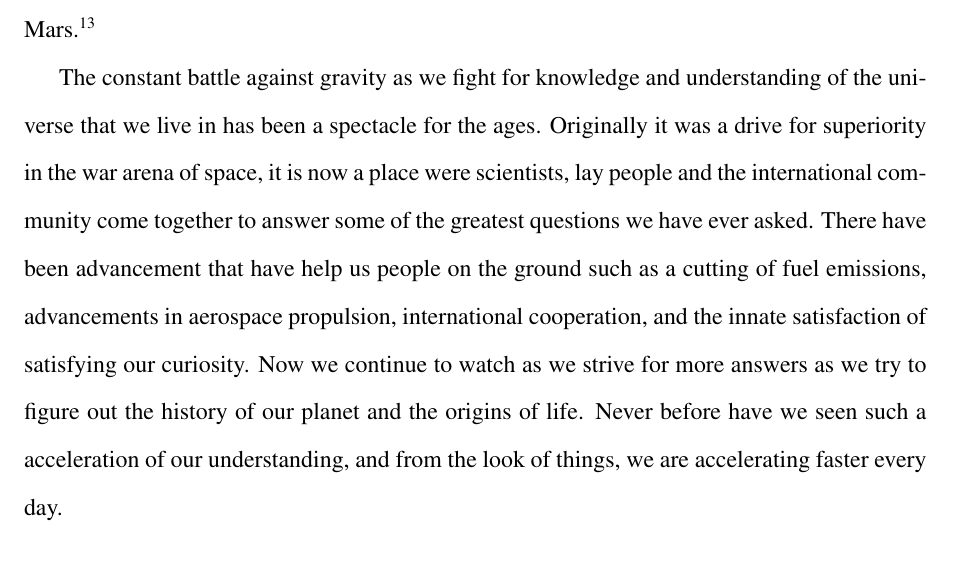
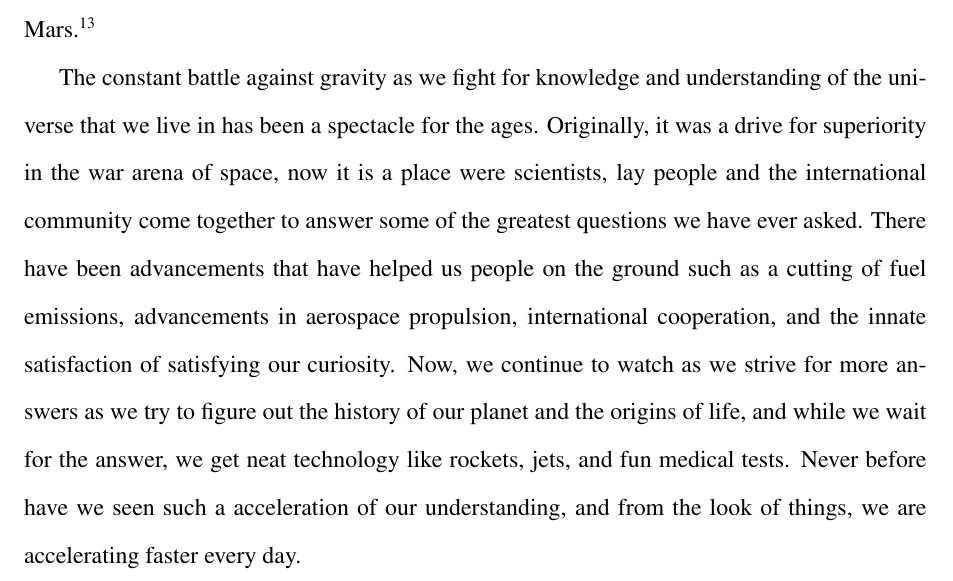
Before and after one commit to john-curry/hist108t2, a LaTeX document (hist108t2.tex): part of page 4 of 5, cut so that both start at the same text. Compiled offline with pdfLaTeX.

Commit message:
more words, some corrections

```diff
--- a/hist108t2.tex
+++ b/hist108t2.tex
@@ -32,7 +31,7 @@ Development of these technologies also brings about a massive amount of money in
 
 On December 14 1962, the first man made satellite to successfully reach the its planetary destination \autocite{david2012}. This marked a new age in our understanding of the solar system. Over the years, NASA and other space agencies have sent out numerous unmanned satellites to document and explore our very own neighbourhood. They have used sophisticated technology to attempted to deduce the origins of our solar system and to attempt to understand our planet. Without history we are lost, and to lack understanding of the very ground we live on is a question that deserves answering. Where does life come from? That is the question that NASA rover Curiosity is currently trying to answer \autocite{gross2012}. With advanced cameras, material testing equipment and lasers, the rover hopes to uncover some of the mysteries that lie in the rock of the old, dead planet of Mars \autocite{gross2012}.
 
-The constant battle against gravity as we fight for knowledge and understanding of the universe that we live in has been a spectacle for the ages. Originally it was a drive for superiority in the war arena of space, it is now a place were scientists, lay people and the international community  come together to answer some of the greatest questions we have ever asked. There have been advancement that have help us people on the ground such as a cutting of fuel emissions, advancements in aerospace propulsion, international cooperation, and the innate satisfaction of satisfying our curiosity. Now we continue to watch as we strive for more answers as we try to figure out the history of our planet and the origins of life. Never before have we seen such a acceleration of our understanding, and from the look of things, we are accelerating faster every day.
+The constant battle against gravity as we fight for knowledge and understanding of the universe that we live in has been a spectacle for the ages. Originally, it was a drive for superiority in the war arena of space, now it is a place were scientists, lay people and the international community come together to answer some of the greatest questions we have ever asked. There have been advancements that have helped us people on the ground such as a cutting of fuel emissions, advancements in aerospace propulsion, international cooperation, and the innate satisfaction of satisfying our curiosity. Now, we continue to watch as we strive for more answers as we try to figure out the history of our planet and the origins of life, and while we wait for the answer, we get neat technology like rockets, jets, and fun medical tests. Never before have we seen such a acceleration of our understanding, and from the look of things, we are accelerating faster every day.
 
 \newpage
 \printbibliography
```
Also changed, not shown: hist108t2.pdf, hist108t2.tex (1 more changed lines).
